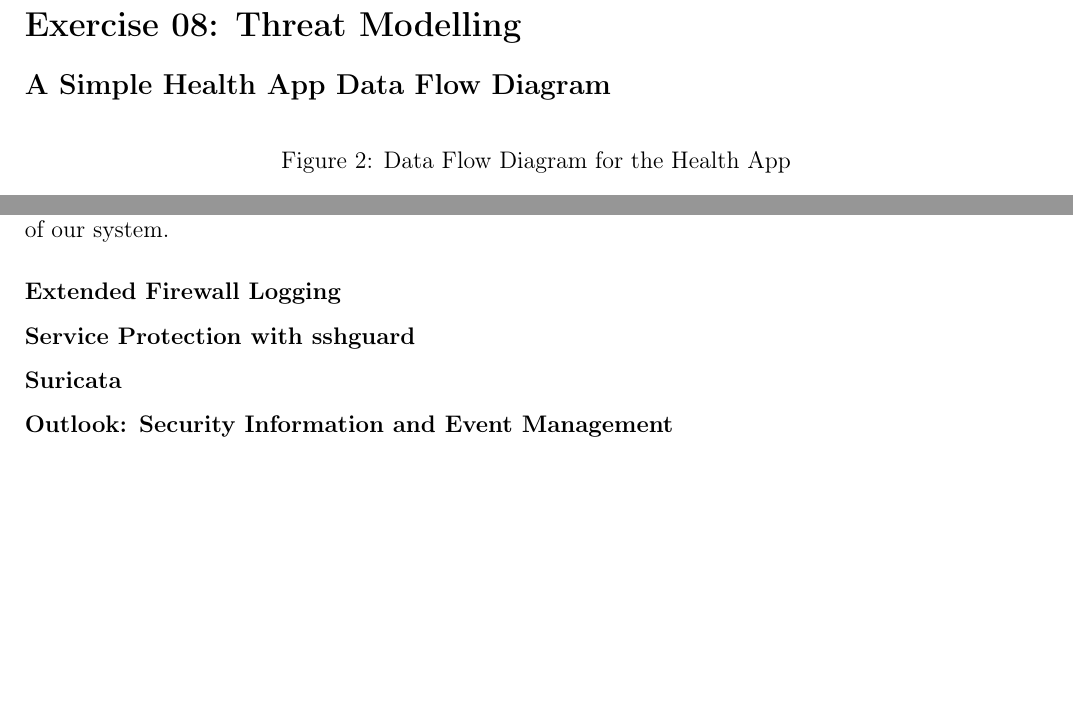
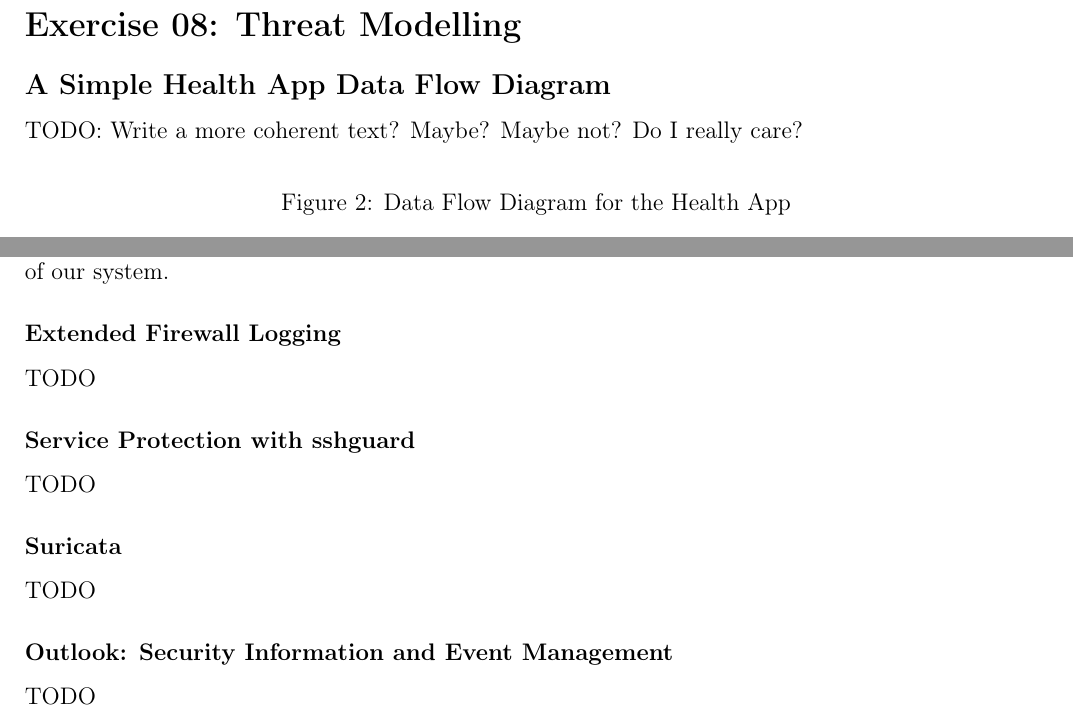
Before and after one commit to Autowinto/SE23-Portfolios, a LaTeX document (Cybersecurity/main.tex, which reads Cybersecurity/Sections/8.tex, Cybersecurity/Sections/9.tex): two parts of pages 29 and 32 of 32 before the commit and two parts of pages 30 and 33 of 33 after it, joined at a grey line, cut so that both start at the same text, the shorter picture padded with empty space. Compiled offline with pdfLaTeX.

Commit message:
Added todos for missing parts

```diff
--- a/Cybersecurity/Sections/8.tex
+++ b/Cybersecurity/Sections/8.tex
@@ -1,5 +1,6 @@
 \section{Exercise 08: Threat Modelling}
 \subsection{A Simple Health App Data Flow Diagram}
+TODO: Write a more coherent text? Maybe? Maybe not? Do I really care?
 \begin{figure}[H]
   \caption{Data Flow Diagram for the Health App}
   \vspace*{1em}
--- a/Cybersecurity/Sections/9.tex
+++ b/Cybersecurity/Sections/9.tex
@@ -6,12 +6,13 @@ There are several different tools tested and provided through the exercise with
 Logchecking is an important part of a secure system, for several reasons. The sheer amount of information which is constantly being logged by even a medium-sized server or application is impossible to manually monitor and sift through. Therefore automated solutions such as using logcheck in conjunction with postfix to notify a responsible administrator of detections is a necessary thing to have implemented for proper security. It also gives us detailed information about the incident, so that we, as an advanced user can either fix the issue or use the provided information to improve the security of our system.
 
 \subsubsection{Extended Firewall Logging}
-
+TODO
 
 \subsubsection{Service Protection with sshguard}
-
+TODO
 
 \subsubsection{Suricata}
-
+TODO
 
 \subsubsection{Outlook: Security Information and Event Management}
+TODO
```
Also changed, not shown: Cybersecurity/Sections/5.tex (+2 -2 lines), Cybersecurity/Sections/6.tex (+1 -0 lines), Cybersecurity/main.pdf.
